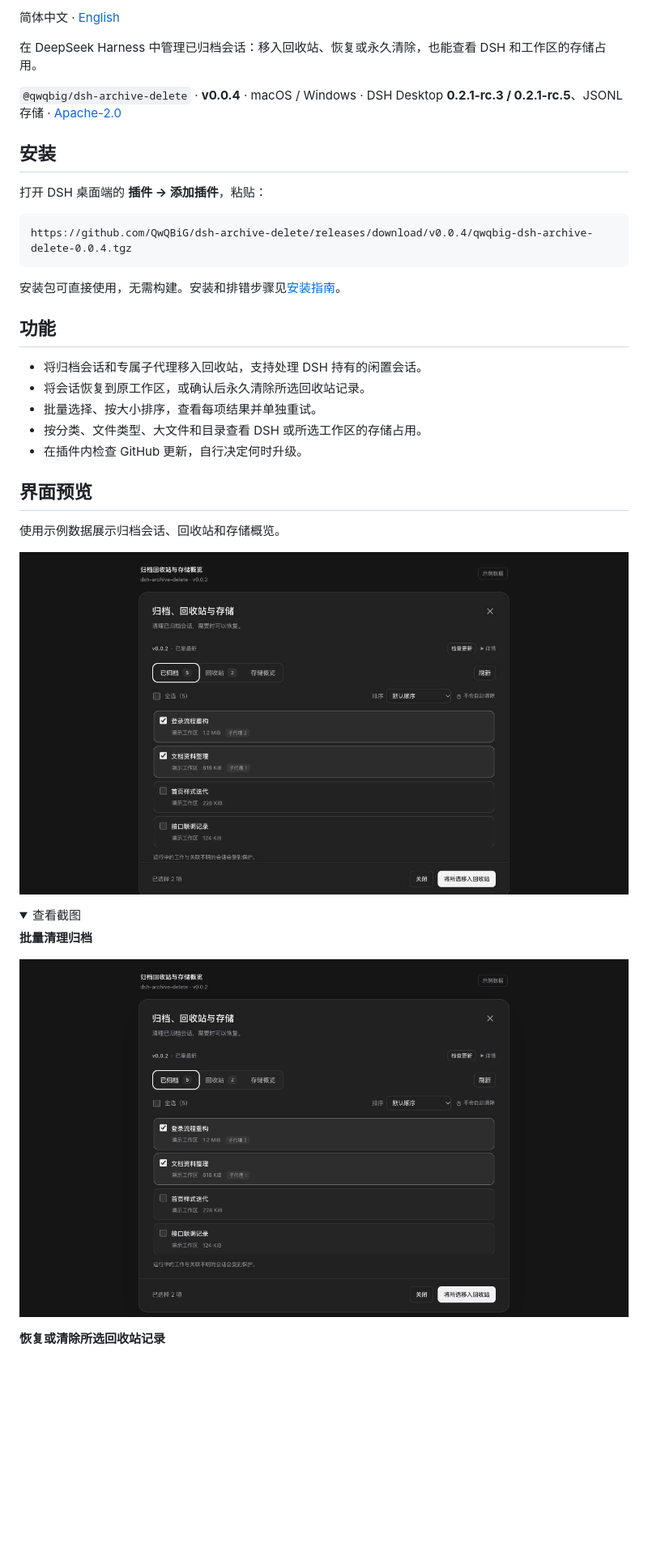
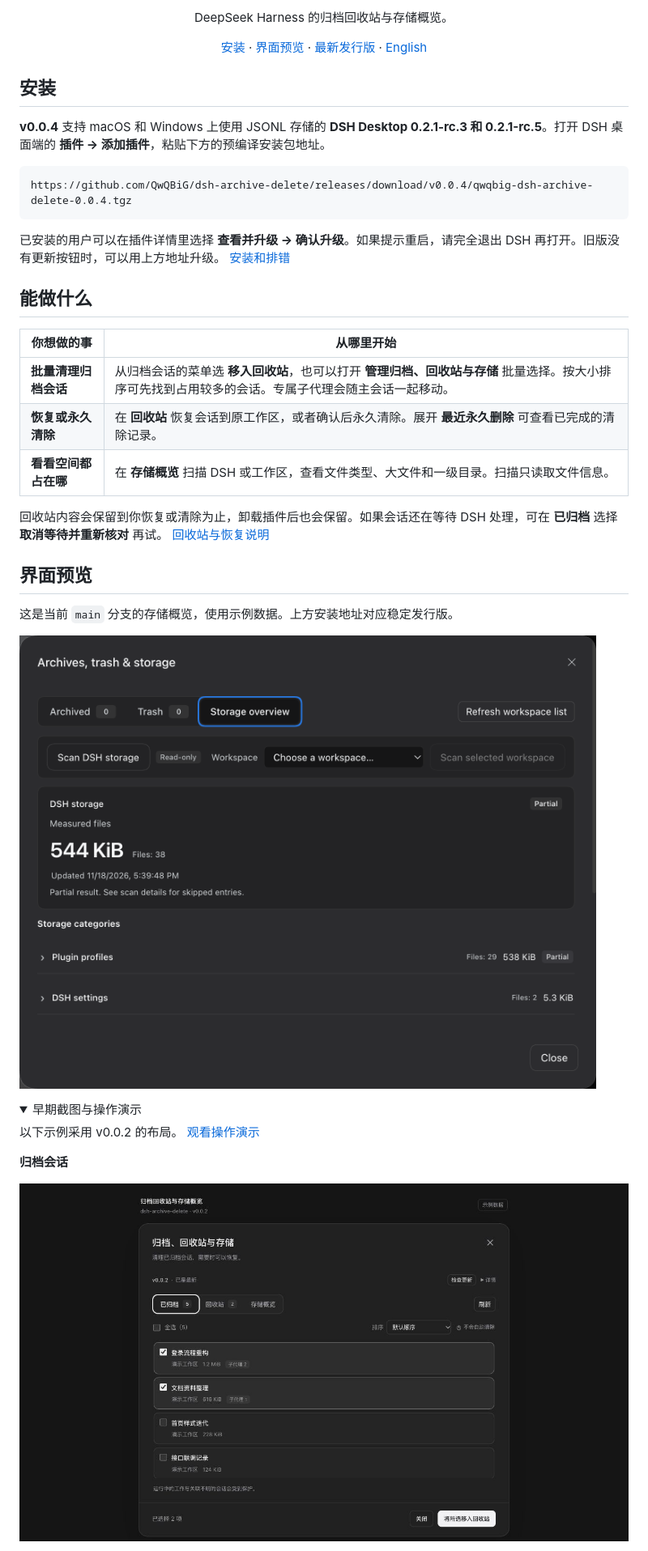
Before and after one commit to QwQBiG/dsh-archive-delete, a Markdown page: README.zh-CN.md, the part around one of its changes. Shown at 81% size. GitHub-like rendering; pictures changed too: assets/screenshots/main-storage-desktop.png (added); folded sections open; blank space fills up the shorter version.

````diff
--- a/README.zh-CN.md
+++ b/README.zh-CN.md
@@ -4,40 +6,44 @@
 
-简体中文 · [English](README.md)
+<p align="center">DeepSeek Harness 的归档回收站与存储概览。</p>
 
-在 DeepSeek Harness 中管理已归档会话：移入回收站、恢复或永久清除，也能查看 DSH 和工作区的存储占用。
+<div align="center">
 
-`@qwqbig/dsh-archive-delete` · **v0.0.4** · macOS / Windows · DSH Desktop **0.2.1-rc.3 / 0.2.1-rc.5**、JSONL 存储 · [Apache-2.0](LICENSE)
+[安装](#安装) · [界面预览](#界面预览) · [最新发行版](https://github.com/QwQBiG/dsh-archive-delete/releases/latest) · [English](README.md)
+
+</div>
 
 ## 安装
 
-打开 DSH 桌面端的 **插件 → 添加插件**，粘贴：
+**v0.0.4** 支持 macOS 和 Windows 上使用 JSONL 存储的 **DSH Desktop 0.2.1-rc.3 和 0.2.1-rc.5**。打开 DSH 桌面端的 **插件 → 添加插件**，粘贴下方的预编译安装包地址。
 
 ```text
 https://github.com/QwQBiG/dsh-archive-delete/releases/download/v0.0.4/qwqbig-dsh-archive-delete-0.0.4.tgz
 ```
 
-安装包可直接使用，无需构建。安装和排错步骤见[安装指南](docs/installation.zh-CN.md)。
+已安装的用户可以在插件详情里选择 **查看并升级 → 确认升级**。如果提示重启，请完全退出 DSH 再打开。旧版没有更新按钮时，可以用上方地址升级。 [安装和排错](docs/installation.zh-CN.md)
 
-## 功能
+## 能做什么
 
-- 将归档会话和专属子代理移入回收站，支持处理 DSH 持有的闲置会话。
-- 将会话恢复到原工作区，或确认后永久清除所选回收站记录。
-- 批量选择、按大小排序，查看每项结果并单独重试。
-- 按分类、文件类型、大文件和目录查看 DSH 或所选工作区的存储占用。
-- 在插件内检查 GitHub 更新，自行决定何时升级。
+| 你想做的事 | 从哪里开始 |
+| --- | --- |
+| **批量清理归档会话** | 从归档会话的菜单选 **移入回收站**，也可以打开 **管理归档、回收站与存储** 批量选择。按大小排序可先找到占用较多的会话。专属子代理会随主会话一起移动。 |
+| **恢复或永久清除** | 在 **回收站** 恢复会话到原工作区，或者确认后永久清除。展开 **最近永久删除** 可查看已完成的清除记录。 |
+| **看看空间都占在哪** | 在 **存储概览** 扫描 DSH 或工作区，查看文件类型、大文件和一级目录。扫描只读取文件信息。 |
+
+回收站内容会保留到你恢复或清除为止，卸载插件后也会保留。如果会话还在等待 DSH 处理，可在 **已归档** 选择 **取消等待并重新核对** 再试。 [回收站与恢复说明](docs/operations.zh-CN.md)
 
 ## 界面预览
 
-使用示例数据展示归档会话、回收站和存储概览。
+这是当前 `main` 分支的存储概览，使用示例数据。上方安装地址对应稳定发行版。
 
-![使用示例数据演示归档会话、回收站和存储概览](https://raw.githubusercontent.com/QwQBiG/dsh-archive-delete/main/assets/demo-zh.gif)
+![DSH 桌面端的存储概览，显示已测得的总量和可展开的分类](https://raw.githubusercontent.com/QwQBiG/dsh-archive-delete/main/assets/screenshots/main-storage-desktop.png)
 
 <details>
-<summary>查看截图</summary>
+<summary>早期截图与操作演示</summary>
 
-**批量清理归档**
+以下示例采用 v0.0.2 的布局。 [观看操作演示](https://raw.githubusercontent.com/QwQBiG/dsh-archive-delete/main/assets/demo-zh.gif)
 
-![示例归档会话及批量选择操作](https://raw.githubusercontent.com/QwQBiG/dsh-archive-delete/main/assets/screenshots/zh-archives.png)
+**归档会话**
 
-**恢复或清除所选回收站记录**
+![归档会话列表及批量选择操作](https://raw.githubusercontent.com/QwQBiG/dsh-archive-delete/main/assets/screenshots/zh-archives.png)
 
````
Also changed, not shown: other parts of README.zh-CN.md (+11 -32 lines), README.md (+32 -49 lines).
